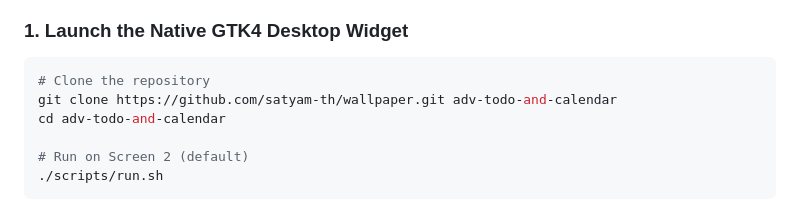
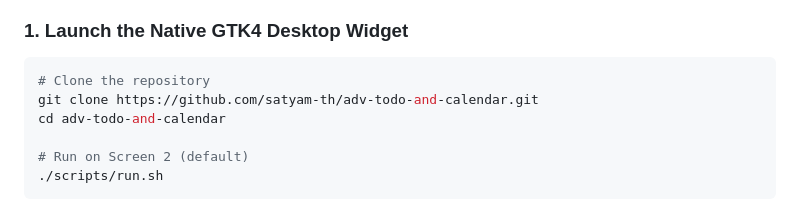
Before and after one commit to satyam-th/adv-todo-and-calendar, a Markdown page: README.md, the part around the change. GitHub-like rendering.

Commit message:
docs: update repository clone URL to adv-todo-and-calendar

````diff
--- a/README.md
+++ b/README.md
@@ -184,7 +184,7 @@ sudo apt install -y python3 python3-gi gir1.2-gtk-4.0 libnotify-bin pulseaudio-u
 ### 1. Launch the Native GTK4 Desktop Widget
 ```bash
 # Clone the repository
-git clone https://github.com/satyam-th/wallpaper.git adv-todo-and-calendar
+git clone https://github.com/satyam-th/adv-todo-and-calendar.git
 cd adv-todo-and-calendar
 
 # Run on Screen 2 (default)
````
